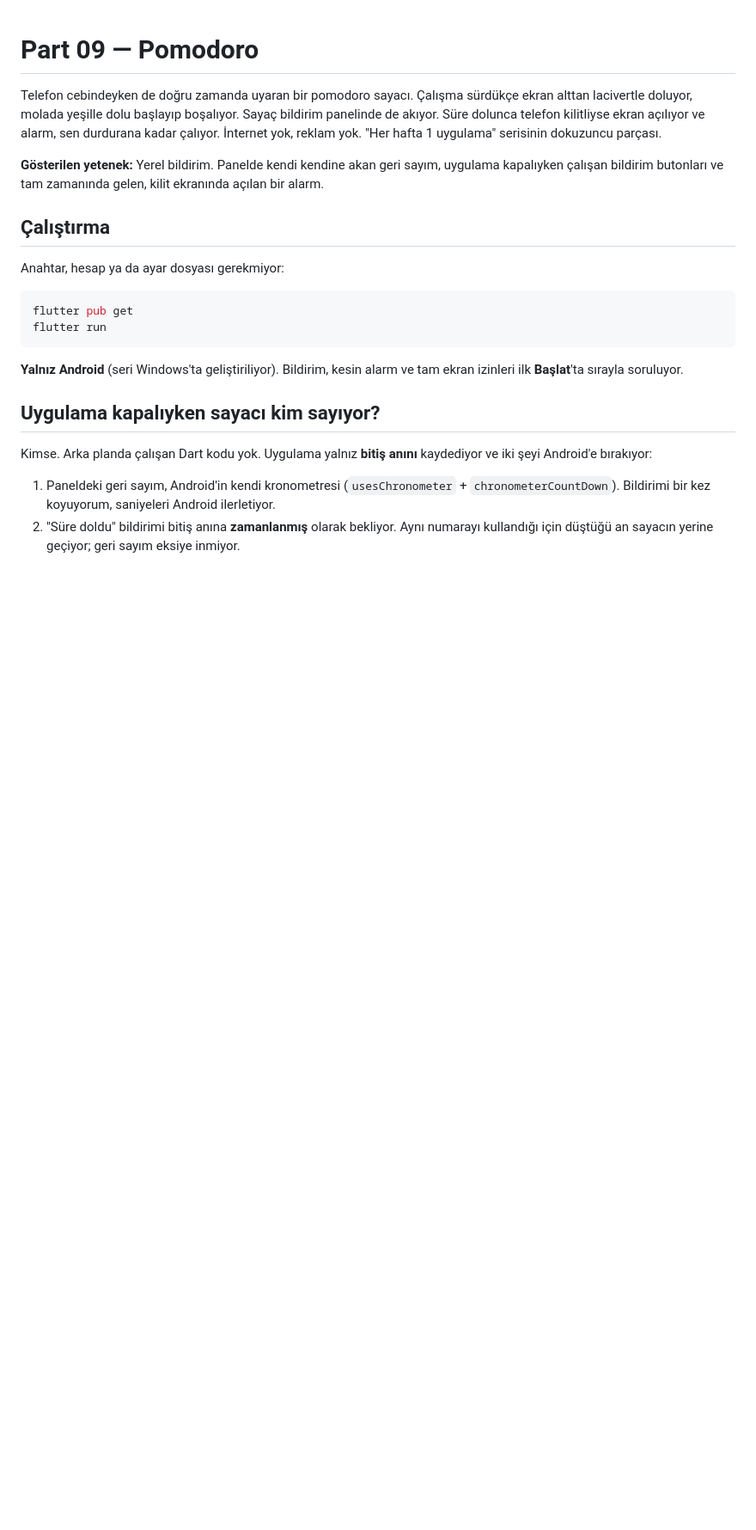
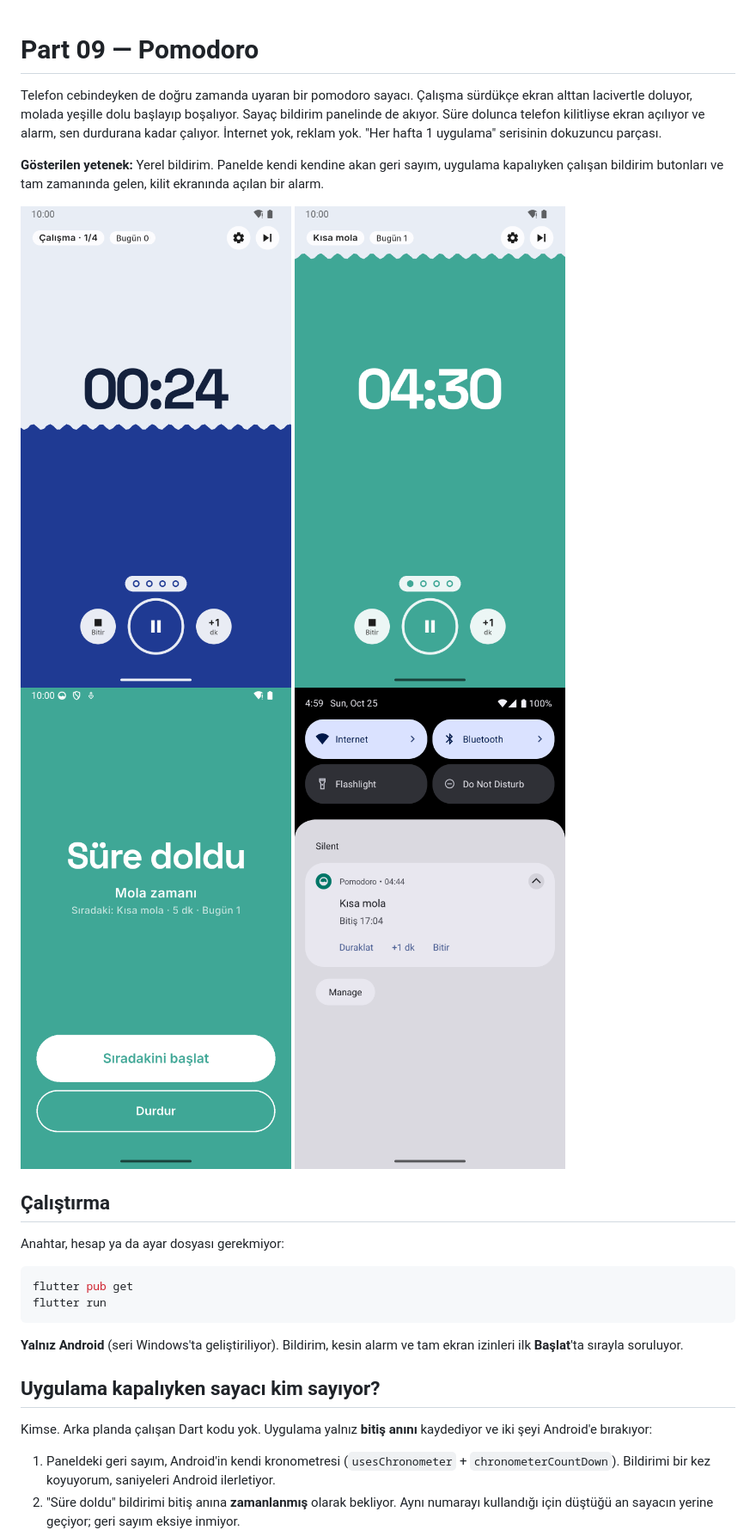
Before and after one commit to MRGNSs11/weekly-flutter-apps-1, a Markdown page: part09-pomodoro/README.md, the part around the change. Shown at 86% size. Drawn GitHub-style; pictures changed too: part09-pomodoro/screenshots/01-calisma.png (added), part09-pomodoro/screenshots/02-mola.png (added), part09-pomodoro/screenshots/03-alarm.png (added); blank space fills up the shorter version.

Commit message:
Part 09: ekran görüntüleri (çalışma, mola, alarm, panel)
Co-Authored-By: Claude Opus 5.5 (1M context) <noreply@anthropic.com>

```diff
--- a/part09-pomodoro/README.md
+++ b/part09-pomodoro/README.md
@@ -9,6 +9,11 @@ reklam yok. "Her hafta 1 uygulama" serisinin dokuzuncu parçası.
 **Gösterilen yetenek:** Yerel bildirim. Panelde kendi kendine akan geri sayım,
 uygulama kapalıyken çalışan bildirim butonları ve tam zamanında gelen,
 kilit ekranında açılan bir alarm.
+
+![Çalışma: ekran alttan doluyor](screenshots/01-calisma.png)
+![Mola: ekran dolu başlıyor, boşalıyor](screenshots/02-mola.png)
+![Süre doldu: alarm ekranı](screenshots/03-alarm.png)
+![Panelde sayaç ve butonlar](screenshots/04-panel.png)
 
 ## Çalıştırma
 
```
Also changed, not shown: part09-pomodoro/VAKA.md (+4 -0 lines).
